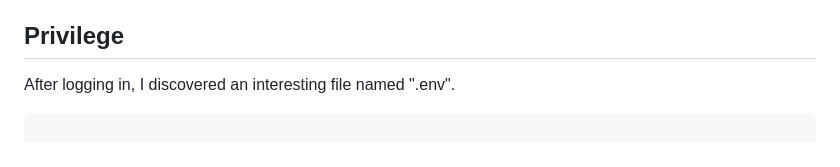
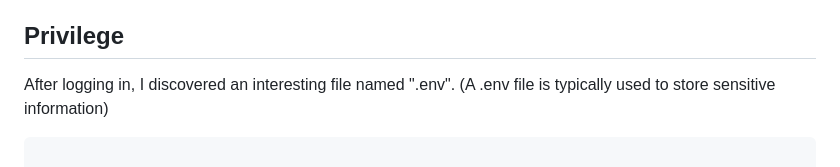
Before and after one commit to ACHUX21/Writeups, a Markdown page: HackTheBox/TwoMillion/Readme.md, the part around the change. Rendered like a GitHub page.

````diff
--- a/HackTheBox/TwoMillion/Readme.md
+++ b/HackTheBox/TwoMillion/Readme.md
@@ -182,6 +182,7 @@ Congratulations! HAHA
 ## Privilege
 
 After logging in, I discovered an interesting file named ".env".
+(A .env file is typically used to store sensitive information)
 
  ```bash
 
````
